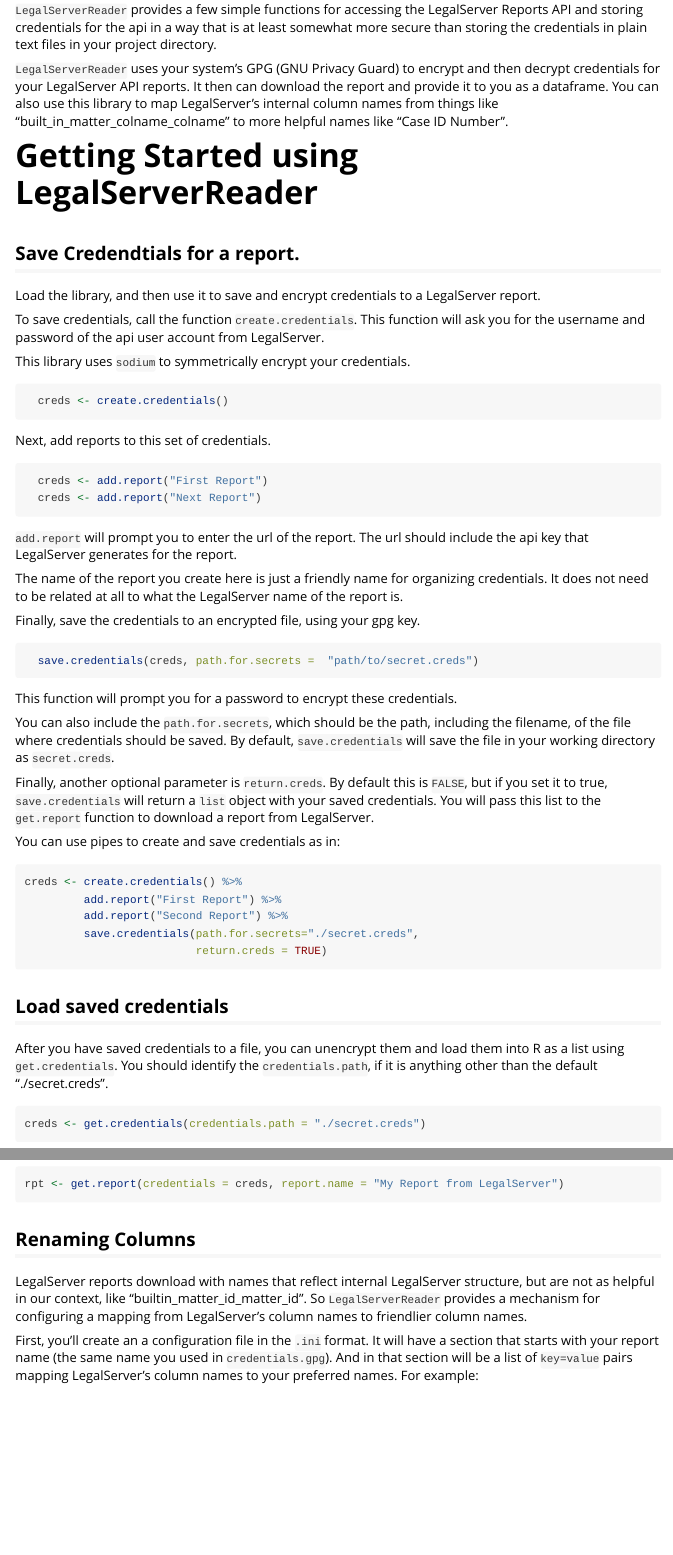
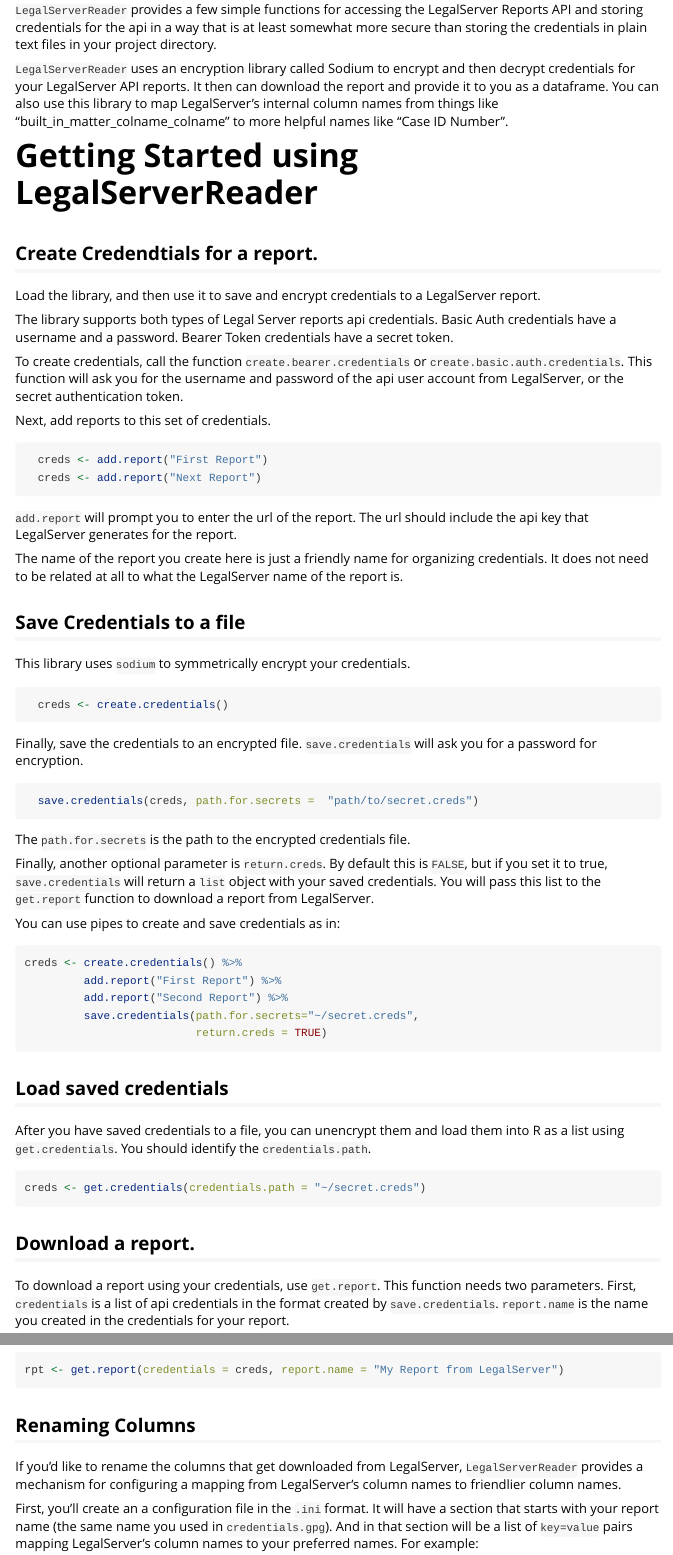
Before and after one commit to CLSPhila/LegalServerReader, an R Markdown document (vignettes/getting-started.Rmd): the page in a window 1100 px wide, from 160 px down, and a second part further down, joined at a grey line. Rendered offline with R 4.5, knitr and Pandoc, with nearby package versions.

Commit message:
readme and vignette explain how to use bearer creds.

````diff
--- a/vignettes/getting-started.Rmd
+++ b/vignettes/getting-started.Rmd
@@ -20,23 +20,19 @@
 
 `LegalServerReader` provides a few simple functions for accessing the LegalServer Reports API and storing credentials for the api in a way that is at least somewhat more secure than storing the credentials in plain text files in your project directory.
 
-`LegalServerReader` uses your system's GPG (GNU Privacy Guard) to encrypt and then decrypt credentials for your LegalServer API reports. It then can download the report and provide it to you as a dataframe. You can also use this library to map LegalServer's internal column names from things like "built_in_matter_colname_colname" to more helpful names like "Case ID Number".
+`LegalServerReader` uses an encryption library called Sodium to encrypt and then decrypt credentials for your LegalServer API reports. It then can download the report and provide it to you as a dataframe. You can also use this library to map LegalServer's internal column names from things like "built_in_matter_colname_colname" to more helpful names like "Case ID Number".
 
 
 # Getting Started using LegalServerReader
 
 
-## Save Credendtials for a report.
+## Create Credendtials for a report.
 
 Load the library, and then use it to save and encrypt credentials to a LegalServer report.
 
-To save credentials, call the function `create.credentials`. This function will ask you for the username and password of the api user account from LegalServer.
+The library supports both types of Legal Server reports api credentials. Basic Auth credentials have a username and a password. Bearer Token credentials have a secret token.
 
-This library uses `sodium` to symmetrically encrypt your credentials.
-
-```{r}
-  creds <- create.credentials()
-```
+To create credentials, call the function `create.bearer.credentials` or `create.basic.auth.credentials`. This function will ask you for the username and password of the api user account from LegalServer, or the secret authentication token.
 
 Next, add reports to this set of credentials.
 
@@ -49,15 +45,21 @@
 
 The name of the report you create here is just a friendly name for organizing credentials. It does not need to be related at all to what the LegalServer name of the report is.
 
-Finally, save the credentials to an encrypted file, using your gpg key.
+## Save Credentials to a file
+
+This library uses `sodium` to symmetrically encrypt your credentials.
+
+```{r}
+  creds <- create.credentials()
+```
+
+Finally, save the credentials to an encrypted file. `save.credentials` will ask you for a password for encryption.
 
 ```{r}
   save.credentials(creds, path.for.secrets =  "path/to/secret.creds")
 ```
 
-This function will prompt you for a password to encrypt these credentials.
-
-You can also include the `path.for.secrets`, which should be the path, including the filename, of the file where credentials should be saved. By default, `save.credentials` will save the file in your working directory as `secret.creds`.
+The `path.for.secrets` is the path to the encrypted credentials file.
 
 Finally, another optional parameter is `return.creds`. By default this is `FALSE`, but if you set it to true, `save.credentials` will return a `list` object with your saved credentials. You will pass this list to the `get.report` function to download a report from LegalServer.
 
@@ -67,16 +69,16 @@
 creds <- create.credentials() %>%
          add.report("First Report") %>%
          add.report("Second Report") %>%
-         save.credentials(path.for.secrets="./secret.creds",
+         save.credentials(path.for.secrets="~/secret.creds",
                           return.creds = TRUE)
 ```
 
 ## Load saved credentials
 
-After you have saved credentials to a file, you can unencrypt them and load them into R as a list using `get.credentials`. You should identify the `credentials.path`, if it is anything other than the default "./secret.creds".
+After you have saved credentials to a file, you can unencrypt them and load them into R as a list using `get.credentials`. You should identify the `credentials.path`.
 
 ```{r}
-creds <- get.credentials(credentials.path = "./secret.creds")
+creds <- get.credentials(credentials.path = "~/secret.creds")
 ```
 
 ## Download a report.
@@ -89,7 +91,7 @@
 
 ## Renaming Columns
 
-LegalServer reports download with names that reflect internal LegalServer structure, but are not as helpful in our context, like "builtin_matter_id_matter_id". So `LegalServerReader` provides a mechanism for configuring a mapping from LegalServer's column names to friendlier column names.
+If you'd like to rename the columns that get downloaded from LegalServer, `LegalServerReader` provides a mechanism for configuring a mapping from LegalServer's column names to friendlier column names.
 
 First, you'll create an a configuration file in the `.ini` format. It will have a section that starts with your report name (the same name you used in `credentials.gpg`). And in that section will be a list of `key=value` pairs mapping LegalServer's column names to your preferred names. For example:
 
````
Also changed, not shown: Readme.md.
